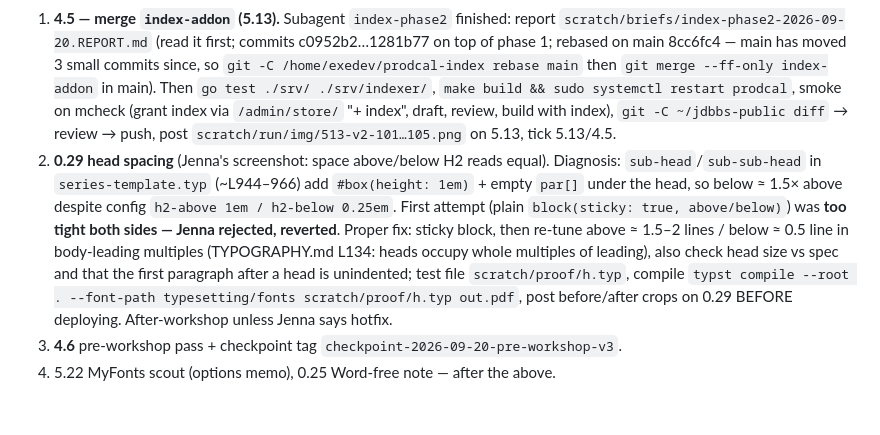
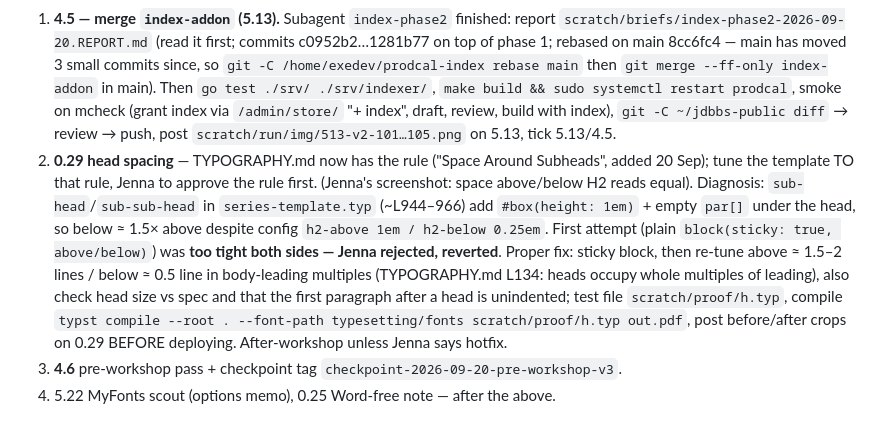
Before and after one commit to djinna/jdbbs, a Markdown page: docs/reviews/SESSION-HANDOFF-2026-09-18.md, the part around the change. Rendered like a GitHub page.

Commit message:
Handoff: 0.29 follows the new TYPOGRAPHY.md rule
Co-authored-by: Shelley <shelley@exe.dev>

```diff
--- a/docs/reviews/SESSION-HANDOFF-2026-09-18.md
+++ b/docs/reviews/SESSION-HANDOFF-2026-09-18.md
@@ -318,6 +318,6 @@ Remaining for 0.28 (do first next session):
 
 **Next, in order:**
 1. **4.5 — merge `index-addon` (5.13).** Subagent `index-phase2` finished: report `scratch/briefs/index-phase2-2026-09-20.REPORT.md` (read it first; commits c0952b2…1281b77 on top of phase 1; rebased on main 8cc6fc4 — main has moved 3 small commits since, so `git -C /home/exedev/prodcal-index rebase main` then `git merge --ff-only index-addon` in main). Then `go test ./srv/ ./srv/indexer/`, `make build && sudo systemctl restart prodcal`, smoke on mcheck (grant index via `/admin/store/` "+ index", draft, review, build with index), `git -C ~/jdbbs-public diff` → review → push, post `scratch/run/img/513-v2-101…105.png` on 5.13, tick 5.13/4.5.
-2. **0.29 head spacing** (Jenna's screenshot: space above/below H2 reads equal). Diagnosis: `sub-head`/`sub-sub-head` in `series-template.typ` (~L944–966) add `#box(height: 1em)` + empty `par[]` under the head, so below ≈ 1.5× above despite config `h2-above 1em / h2-below 0.25em`. First attempt (plain `block(sticky: true, above/below)`) was **too tight both sides — Jenna rejected, reverted**. Proper fix: sticky block, then re-tune above ≈ 1.5–2 lines / below ≈ 0.5 line in body-leading multiples (TYPOGRAPHY.md L134: heads occupy whole multiples of leading), also check head size vs spec and that the first paragraph after a head is unindented; test file `scratch/proof/h.typ`, compile `typst compile --root . --font-path typesetting/fonts scratch/proof/h.typ out.pdf`, post before/after crops on 0.29 BEFORE deploying. After-workshop unless Jenna says hotfix.
+2. **0.29 head spacing** — TYPOGRAPHY.md now has the rule ("Space Around Subheads", added 20 Sep); tune the template TO that rule, Jenna to approve the rule first. (Jenna's screenshot: space above/below H2 reads equal). Diagnosis: `sub-head`/`sub-sub-head` in `series-template.typ` (~L944–966) add `#box(height: 1em)` + empty `par[]` under the head, so below ≈ 1.5× above despite config `h2-above 1em / h2-below 0.25em`. First attempt (plain `block(sticky: true, above/below)`) was **too tight both sides — Jenna rejected, reverted**. Proper fix: sticky block, then re-tune above ≈ 1.5–2 lines / below ≈ 0.5 line in body-leading multiples (TYPOGRAPHY.md L134: heads occupy whole multiples of leading), also check head size vs spec and that the first paragraph after a head is unindented; test file `scratch/proof/h.typ`, compile `typst compile --root . --font-path typesetting/fonts scratch/proof/h.typ out.pdf`, post before/after crops on 0.29 BEFORE deploying. After-workshop unless Jenna says hotfix.
 3. **4.6** pre-workshop pass + checkpoint tag `checkpoint-2026-09-20-pre-workshop-v3`.
 4. 5.22 MyFonts scout (options memo), 0.25 Word-free note — after the above.
```
